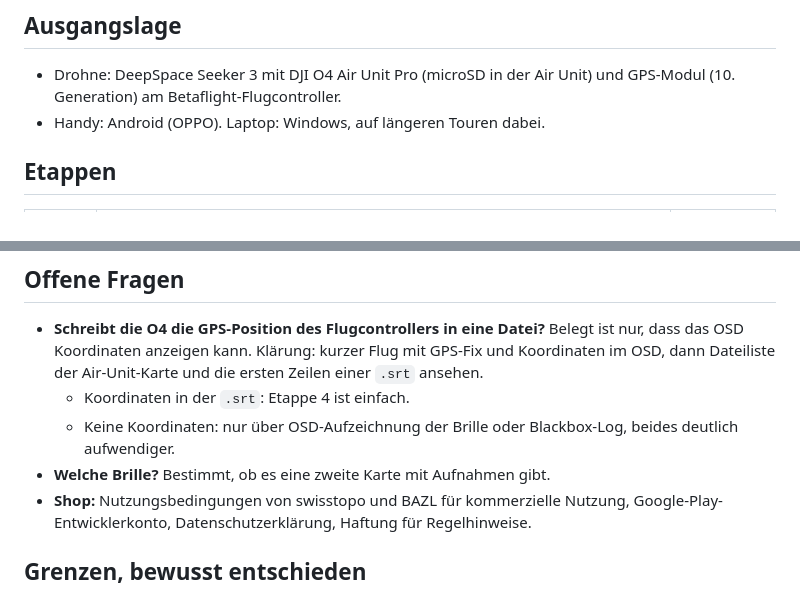
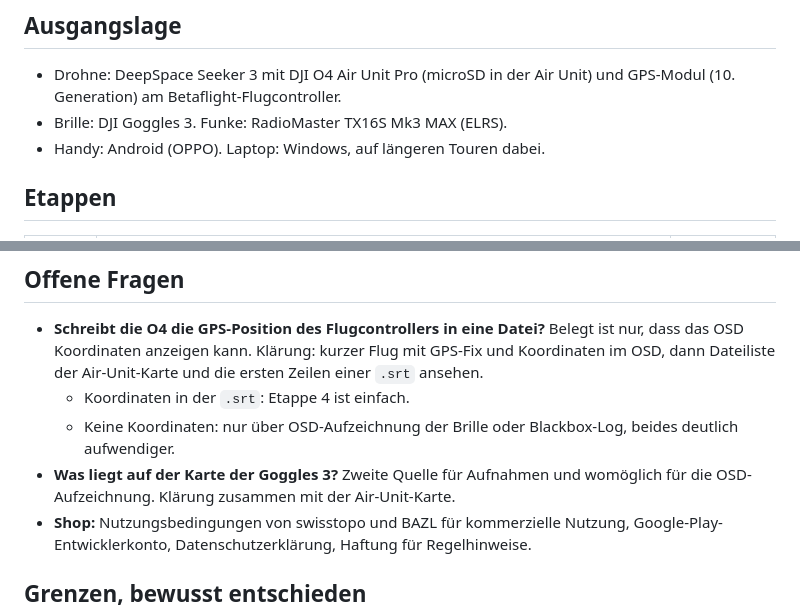
Before and after one commit to erwachsenenbildungdidaktik-blip/FPV-Dashboard, a Markdown page: ROADMAP.md, 2 parts joined by grey strips. Drawn GitHub-style.

Commit message:
Ausrüstung: DJI Goggles 3 eingetragen
Co-Authored-By: Claude Opus 5.5 <noreply@anthropic.com>
Claude-Session: https://claude.ai/code/session_01EcotKqMbwHnCeEhA3axnd9

```diff
--- a/ROADMAP.md
+++ b/ROADMAP.md
@@ -12,6 +12,7 @@ und Laptop gleichen sich ohne Cloud ab. Die Daten verlassen die eigenen Geräte
 
 - Drohne: DeepSpace Seeker 3 mit DJI O4 Air Unit Pro (microSD in der Air Unit) und GPS-Modul
   (10. Generation) am Betaflight-Flugcontroller.
+- Brille: DJI Goggles 3. Funke: RadioMaster TX16S Mk3 MAX (ELRS).
 - Handy: Android (OPPO). Laptop: Windows, auf längeren Touren dabei.
 
 ## Etappen
@@ -33,7 +34,8 @@ und Laptop gleichen sich ohne Cloud ab. Die Daten verlassen die eigenen Geräte
   - Koordinaten in der `.srt`: Etappe 4 ist einfach.
   - Keine Koordinaten: nur über OSD-Aufzeichnung der Brille oder Blackbox-Log, beides deutlich
     aufwendiger.
-- **Welche Brille?** Bestimmt, ob es eine zweite Karte mit Aufnahmen gibt.
+- **Was liegt auf der Karte der Goggles 3?** Zweite Quelle für Aufnahmen und womöglich für die
+  OSD-Aufzeichnung. Klärung zusammen mit der Air-Unit-Karte.
 - **Shop:** Nutzungsbedingungen von swisstopo und BAZL für kommerzielle Nutzung,
   Google-Play-Entwicklerkonto, Datenschutzerklärung, Haftung für Regelhinweise.
 
```
Also changed, not shown: docs/teilekatalog.md (+1 -2 lines).
